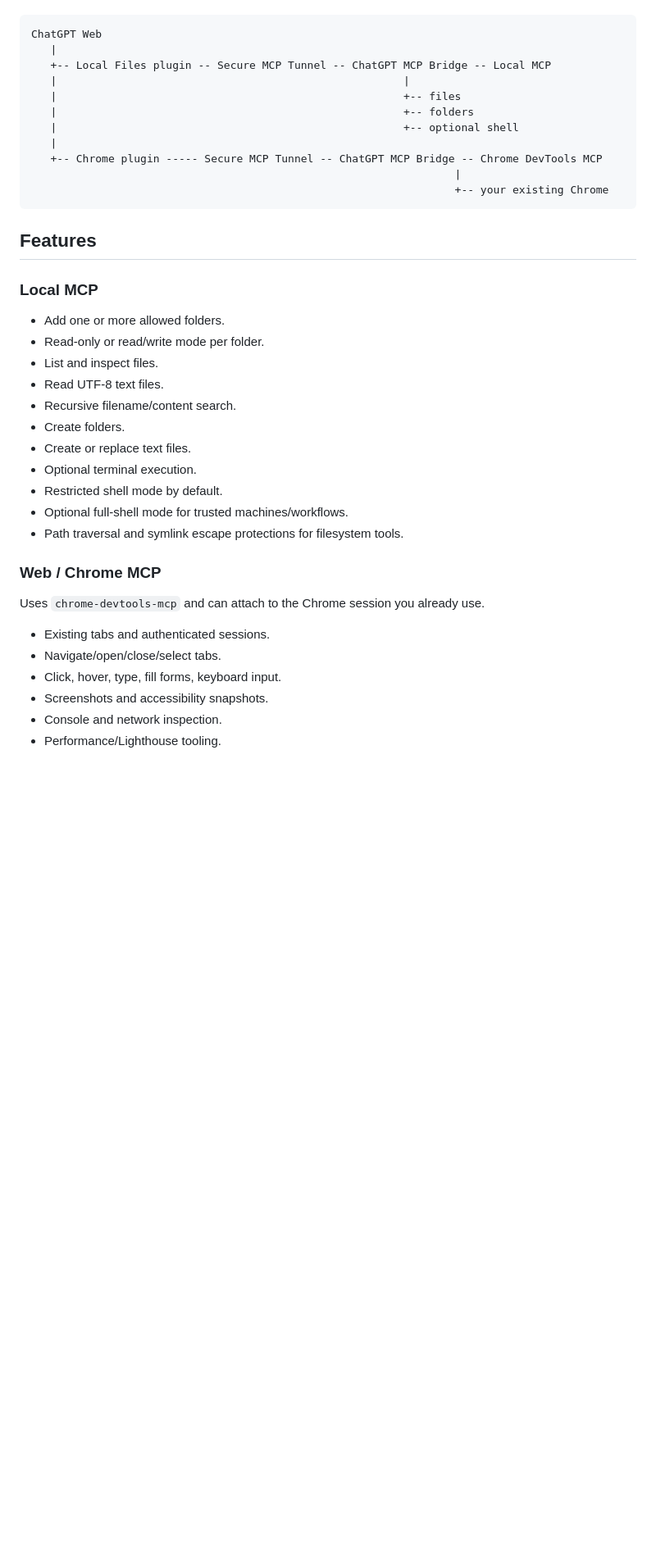
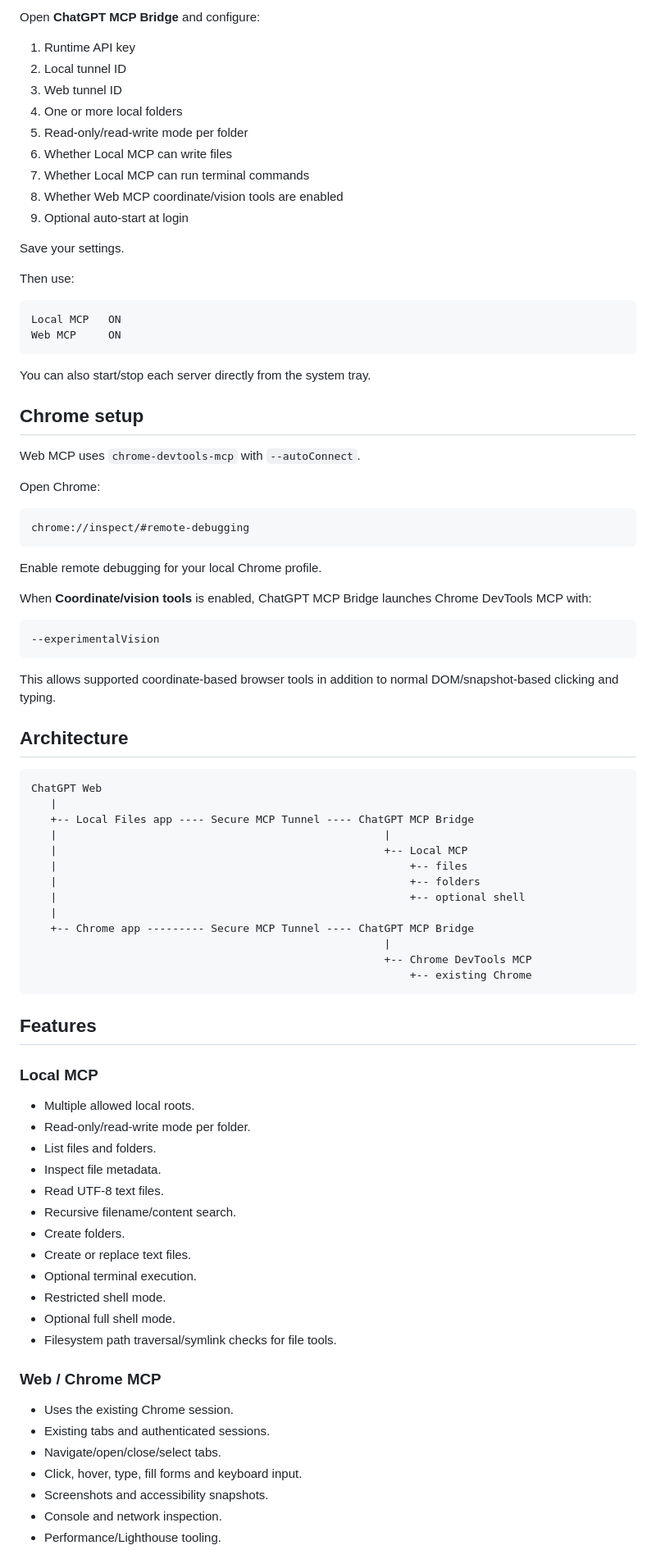
Before and after one commit to haseebgb92/ChatGPT-MCp, a Markdown page: README.md, the part around one of its changes. Shown at 82% size. Drawn GitHub-style; blank space fills up the shorter version.

Commit message:
Document automatic install and OpenAI tunnel setup

````diff
--- a/README.md
+++ b/README.md
@@ -17,41 +175,87 @@ ChatGPT Web normally cannot directly reach `localhost`, your filesystem, or your
+Open **ChatGPT MCP Bridge** and configure:
+
+1. Runtime API key
+2. Local tunnel ID
+3. Web tunnel ID
+4. One or more local folders
+5. Read-only/read-write mode per folder
+6. Whether Local MCP can write files
+7. Whether Local MCP can run terminal commands
+8. Whether Web MCP coordinate/vision tools are enabled
+9. Optional auto-start at login
+
+Save your settings.
+
+Then use:
+
+```text
+Local MCP   ON
+Web MCP     ON
+```
+
+You can also start/stop each server directly from the system tray.
+
+## Chrome setup
+
+Web MCP uses `chrome-devtools-mcp` with `--autoConnect`.
+
+Open Chrome:
+
+```text
+chrome://inspect/#remote-debugging
+```
+
+Enable remote debugging for your local Chrome profile.
+
+When **Coordinate/vision tools** is enabled, ChatGPT MCP Bridge launches Chrome DevTools MCP with:
+
+```text
+--experimentalVision
+```
+
+This allows supported coordinate-based browser tools in addition to normal DOM/snapshot-based clicking and typing.
+
+## Architecture
 
 ```text
 ChatGPT Web
    |
-   +-- Local Files plugin -- Secure MCP Tunnel -- ChatGPT MCP Bridge -- Local MCP
-   |                                                      |
-   |                                                      +-- files
-   |                                                      +-- folders
-   |                                                      +-- optional shell
+   +-- Local Files app ---- Secure MCP Tunnel ---- ChatGPT MCP Bridge
+   |                                                   |
+   |                                                   +-- Local MCP
+   |                                                       +-- files
+   |                                                       +-- folders
+   |                                                       +-- optional shell
    |
-   +-- Chrome plugin ----- Secure MCP Tunnel -- ChatGPT MCP Bridge -- Chrome DevTools MCP
-                                                                  |
-                                                                  +-- your existing Chrome
+   +-- Chrome app --------- Secure MCP Tunnel ---- ChatGPT MCP Bridge
+                                                       |
+                                                       +-- Chrome DevTools MCP
+                                                           +-- existing Chrome
 ```
 
 ## Features
 
 ### Local MCP
 
-- Add one or more allowed folders.
-- Read-only or read/write mode per folder.
-- List and inspect files.
+- Multiple allowed local roots.
+- Read-only/read-write mode per folder.
+- List files and folders.
+- Inspect file metadata.
 - Read UTF-8 text files.
 - Recursive filename/content search.
 - Create folders.
 - Create or replace text files.
 - Optional terminal execution.
-- Restricted shell mode by default.
-- Optional full-shell mode for trusted machines/workflows.
-- Path traversal and symlink escape protections for filesystem tools.
+- Restricted shell mode.
+- Optional full shell mode.
+- Filesystem path traversal/symlink checks for file tools.
 
 ### Web / Chrome MCP
 
-Uses `chrome-devtools-mcp` and can attach to the Chrome session you already use.
-
+- Uses the existing Chrome session.
 - Existing tabs and authenticated sessions.
 - Navigate/open/close/select tabs.
-- Click, hover, type, fill forms, keyboard input.
+- Click, hover, type, fill forms and keyboard input.
 - Screenshots and accessibility snapshots.
 - Console and network inspection.
 - Performance/Lighthouse tooling.
````
Also changed, not shown: other parts of README.md (+206 -138 lines).
